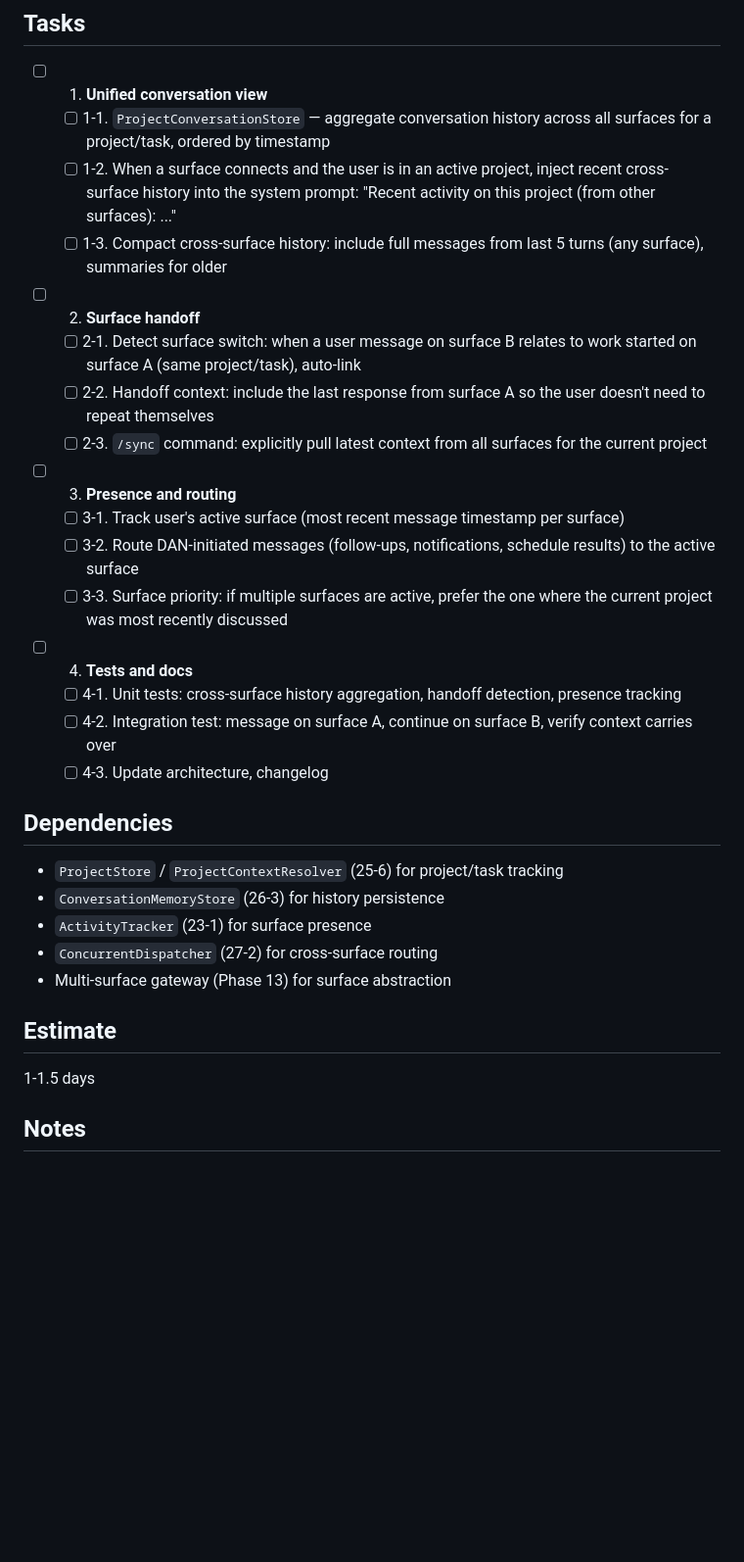
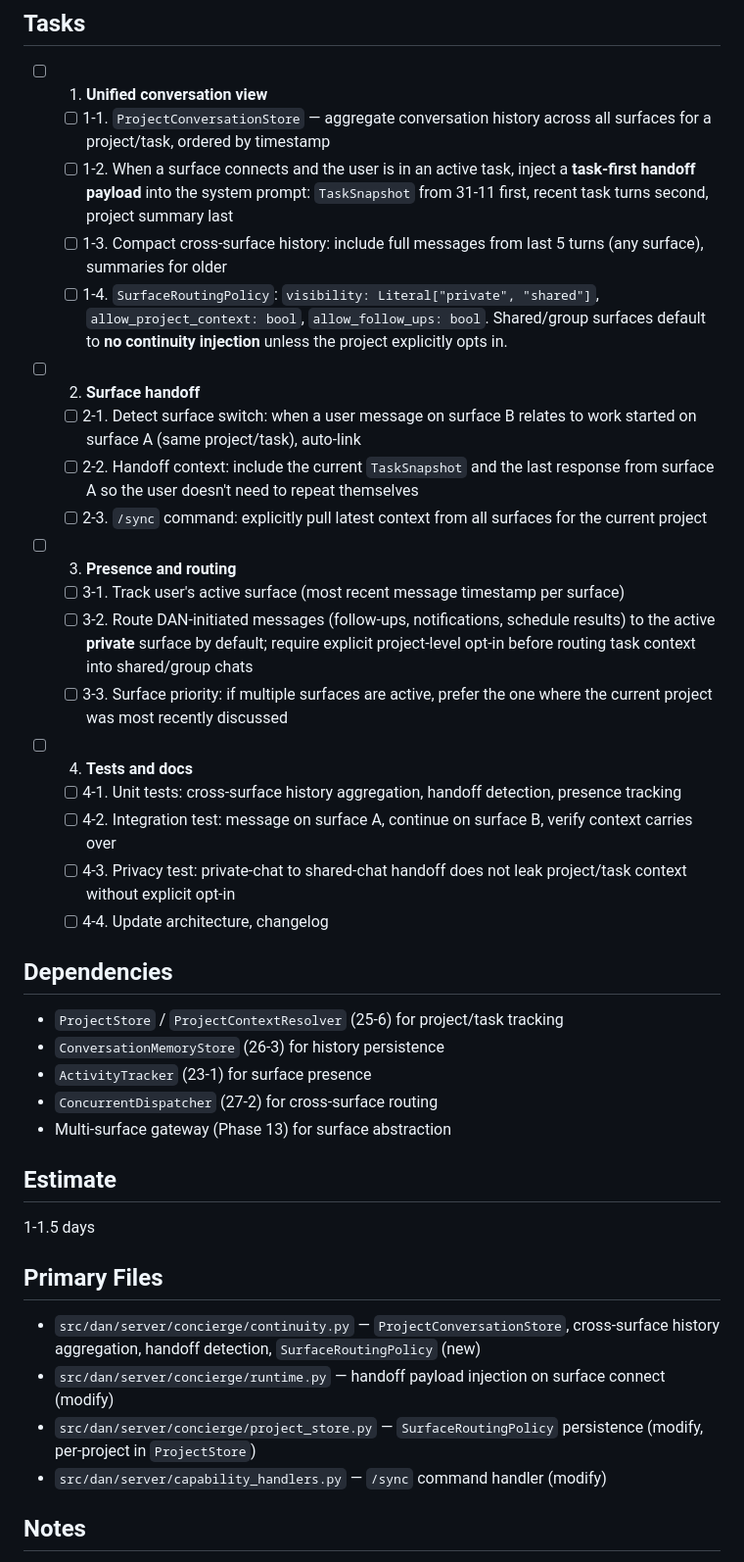
Before and after one commit to 2Mars4096/dear-diane, a Markdown page: docs/plans/31-13-multi-surface-continuity.md, the part around one of its changes. Shown at 98% size. GitHub-like rendering; blank space fills up the shorter version.

```diff
--- a/docs/plans/31-13-multi-surface-continuity.md
+++ b/docs/plans/31-13-multi-surface-continuity.md
@@ -12,23 +12,25 @@ DAN has a multi-surface gateway (Phase 13) that allows any surface to dispatch w
 
 - [ ] 1. **Unified conversation view**
   - [ ] 1-1. `ProjectConversationStore` — aggregate conversation history across all surfaces for a project/task, ordered by timestamp
-  - [ ] 1-2. When a surface connects and the user is in an active project, inject recent cross-surface history into the system prompt: "Recent activity on this project (from other surfaces): ..."
+  - [ ] 1-2. When a surface connects and the user is in an active task, inject a **task-first handoff payload** into the system prompt: `TaskSnapshot` from 31-11 first, recent task turns second, project summary last
   - [ ] 1-3. Compact cross-surface history: include full messages from last 5 turns (any surface), summaries for older
+  - [ ] 1-4. `SurfaceRoutingPolicy`: `visibility: Literal["private", "shared"]`, `allow_project_context: bool`, `allow_follow_ups: bool`. Shared/group surfaces default to **no continuity injection** unless the project explicitly opts in.
 
 - [ ] 2. **Surface handoff**
   - [ ] 2-1. Detect surface switch: when a user message on surface B relates to work started on surface A (same project/task), auto-link
-  - [ ] 2-2. Handoff context: include the last response from surface A so the user doesn't need to repeat themselves
+  - [ ] 2-2. Handoff context: include the current `TaskSnapshot` and the last response from surface A so the user doesn't need to repeat themselves
   - [ ] 2-3. `/sync` command: explicitly pull latest context from all surfaces for the current project
 
 - [ ] 3. **Presence and routing**
   - [ ] 3-1. Track user's active surface (most recent message timestamp per surface)
-  - [ ] 3-2. Route DAN-initiated messages (follow-ups, notifications, schedule results) to the active surface
+  - [ ] 3-2. Route DAN-initiated messages (follow-ups, notifications, schedule results) to the active **private** surface by default; require explicit project-level opt-in before routing task context into shared/group chats
   - [ ] 3-3. Surface priority: if multiple surfaces are active, prefer the one where the current project was most recently discussed
 
 - [ ] 4. **Tests and docs**
   - [ ] 4-1. Unit tests: cross-surface history aggregation, handoff detection, presence tracking
   - [ ] 4-2. Integration test: message on surface A, continue on surface B, verify context carries over
-  - [ ] 4-3. Update architecture, changelog
+  - [ ] 4-3. Privacy test: private-chat to shared-chat handoff does not leak project/task context without explicit opt-in
+  - [ ] 4-4. Update architecture, changelog
 
 ## Dependencies
 
@@ -42,6 +44,13 @@ DAN has a multi-surface gateway (Phase 13) that allows any surface to dispatch w
 
 1-1.5 days
 
+## Primary Files
+
+- `src/dan/server/concierge/continuity.py` — `ProjectConversationStore`, cross-surface history aggregation, handoff detection, `SurfaceRoutingPolicy` (new)
+- `src/dan/server/concierge/runtime.py` — handoff payload injection on surface connect (modify)
+- `src/dan/server/concierge/project_store.py` — `SurfaceRoutingPolicy` persistence (modify, per-project in `ProjectStore`)
+- `src/dan/server/capability_handlers.py` — `/sync` command handler (modify)
+
 ## Notes
 
 - This is lower complexity than it sounds because the Project scope already exists and tracks cross-surface work. The main new piece is injecting cross-surface conversation history into the prompt.
```
Also changed, not shown: other parts of docs/plans/31-13-multi-surface-continuity.md (+7 -1 lines), docs/plans/31-14-progressive-response-ux.md (+12 -10 lines), docs/plans/31-15-learning-evolution-optimization.md (+8 -6 lines).
